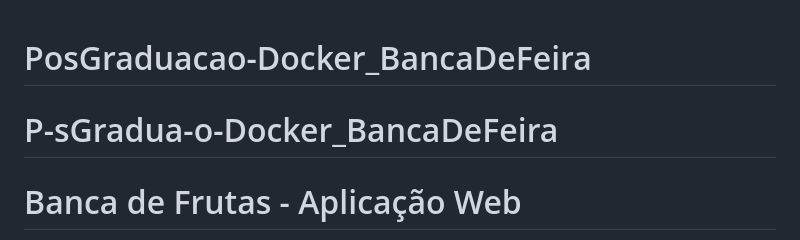
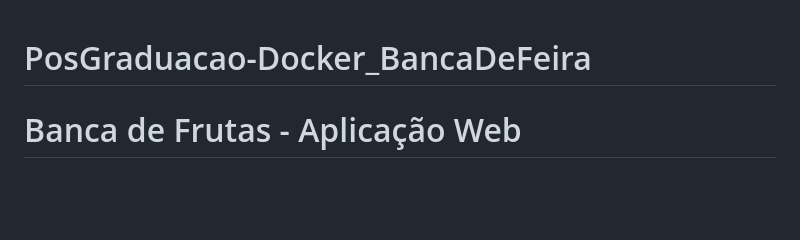
Before and after one commit to felipealx1/P-sGradua-o-Docker_BancaDeFeira, a Markdown page: README.md, the part around the change. Drawn GitHub-style; blank space fills up the shorter version.

```diff
--- a/README.md
+++ b/README.md
@@ -1,5 +1,4 @@
 # PosGraduacao-Docker_BancaDeFeira
-# P-sGradua-o-Docker_BancaDeFeira
 # Banca de Frutas - Aplicação Web
 
 Esta é uma aplicação web simples que exibe uma página estática de uma banca de frutas. A página contém informações sobre diferentes frutas, preços e links para sites externos onde os usuários podem comprar as frutas.
```
